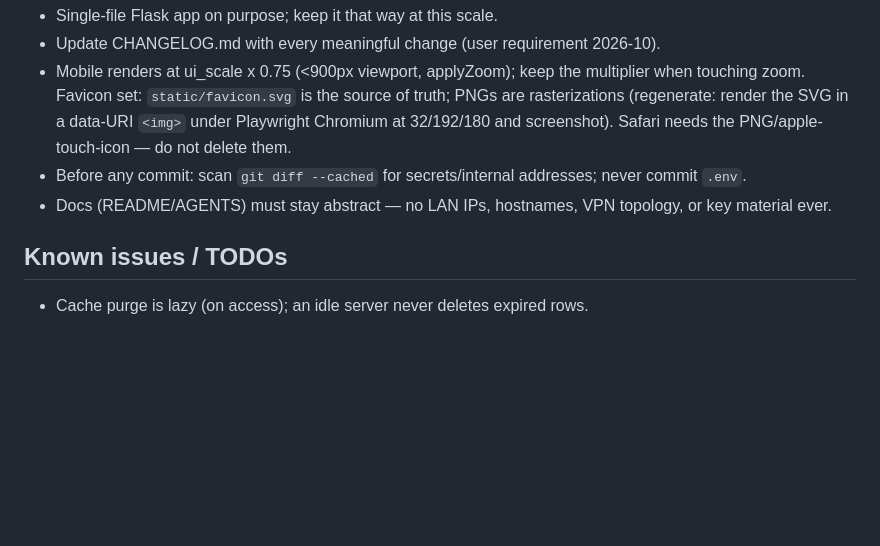
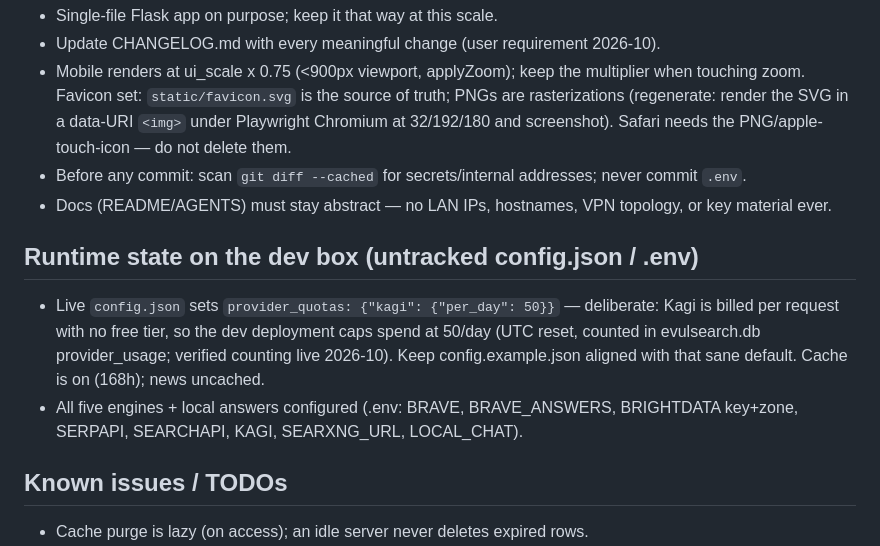
Before and after one commit to evulnet/evulSearch, a Markdown page: AGENTS.md, the part around the change. GitHub-like rendering; blank space fills up the shorter version.

Commit message:
AGENTS: dev-box runtime quota (kagi 50/day) documented

```diff
--- a/AGENTS.md
+++ b/AGENTS.md
@@ -218,6 +218,15 @@ HOST=0.0.0.0 .venv/bin/python app.py         # private-network/LAN test bind
 - Before any commit: scan `git diff --cached` for secrets/internal addresses; never commit `.env`.
 - Docs (README/AGENTS) must stay abstract — no LAN IPs, hostnames, VPN topology, or key material ever.
 
+## Runtime state on the dev box (untracked config.json / .env)
+- Live `config.json` sets `provider_quotas: {"kagi": {"per_day": 50}}` —
+  deliberate: Kagi is billed per request with no free tier, so the dev
+  deployment caps spend at 50/day (UTC reset, counted in evulsearch.db
+  provider_usage; verified counting live 2026-10). Keep config.example.json
+  aligned with that sane default. Cache is on (168h); news uncached.
+- All five engines + local answers configured (.env: BRAVE, BRAVE_ANSWERS,
+  BRIGHTDATA key+zone, SERPAPI, SEARCHAPI, KAGI, SEARXNG_URL, LOCAL_CHAT).
+
 ## Known issues / TODOs
 - Cache purge is lazy (on access); an idle server never deletes expired rows.
 - No query caching; every search hits Brave.
```
